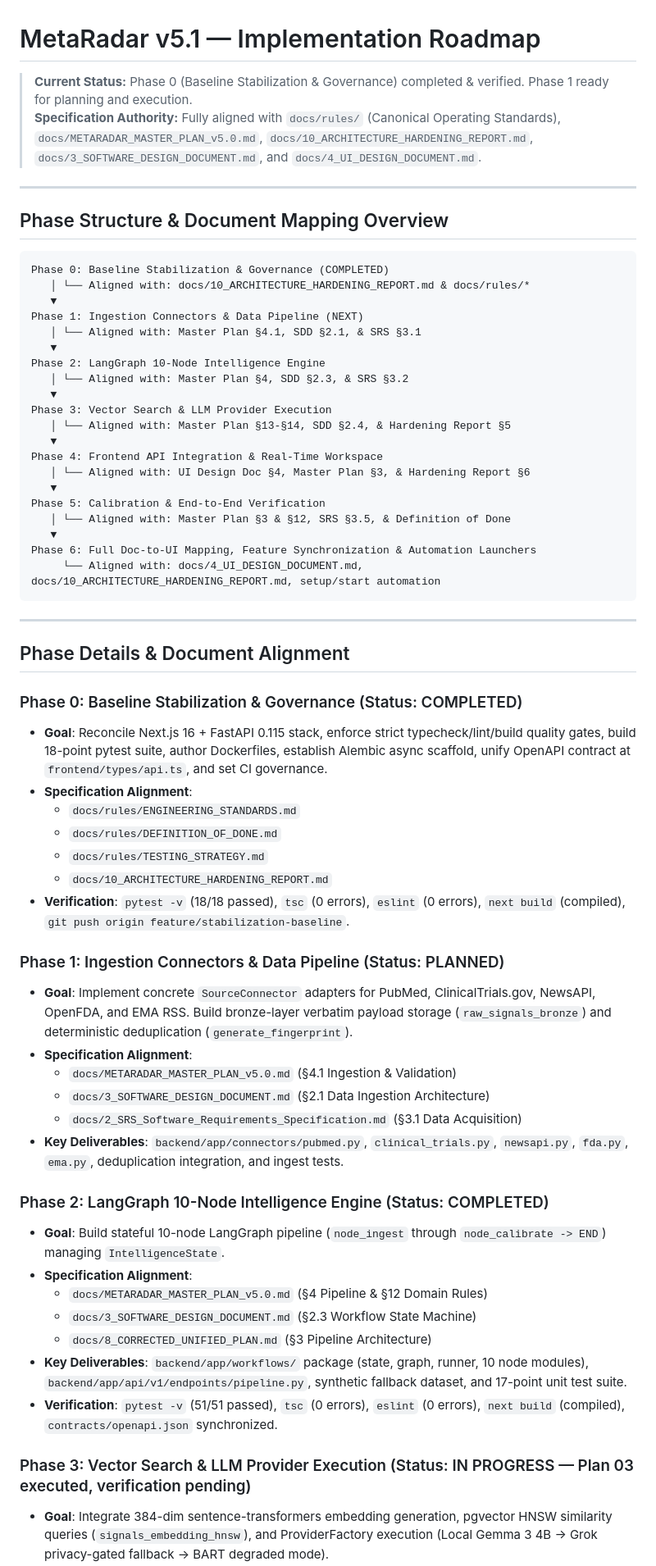
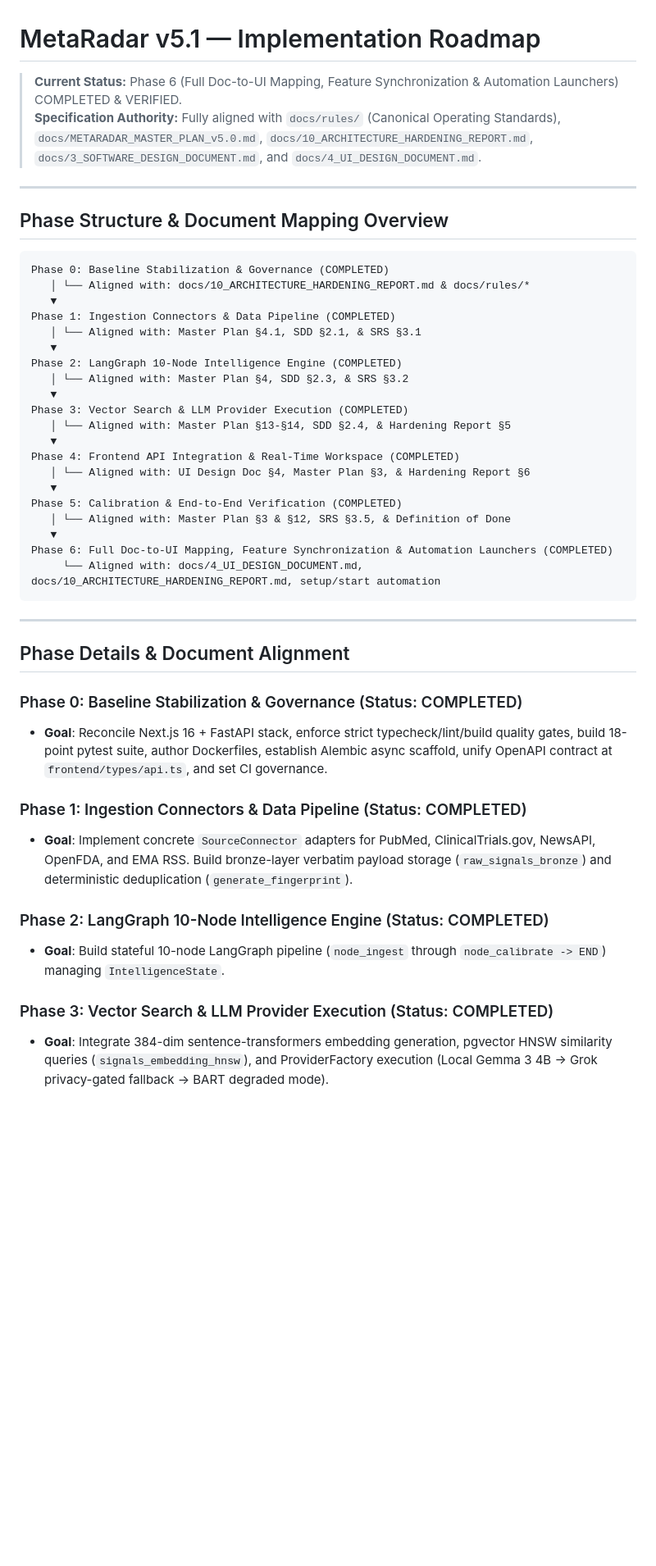
Before and after one commit to VeeruDSai/MetaRadar, a Markdown page: .planning/ROADMAP.md, the part around one of its changes. Shown at 82% size. Drawn GitHub-style; blank space fills up the shorter version.

````diff
--- a/.planning/ROADMAP.md
+++ b/.planning/ROADMAP.md
@@ -1,6 +1,6 @@
 # MetaRadar v5.1 — Implementation Roadmap
 
-> **Current Status:** Phase 0 (Baseline Stabilization & Governance) completed & verified. Phase 1 ready for planning and execution.
+> **Current Status:** Phase 6 (Full Doc-to-UI Mapping, Feature Synchronization & Automation Launchers) COMPLETED & VERIFIED.
 > **Specification Authority:** Fully aligned with `docs/rules/` (Canonical Operating Standards), `docs/METARADAR_MASTER_PLAN_v5.0.md`, `docs/10_ARCHITECTURE_HARDENING_REPORT.md`, `docs/3_SOFTWARE_DESIGN_DOCUMENT.md`, and `docs/4_UI_DESIGN_DOCUMENT.md`.
 
 ---
@@ -11,22 +11,22 @@
 Phase 0: Baseline Stabilization & Governance (COMPLETED)
    │ └── Aligned with: docs/10_ARCHITECTURE_HARDENING_REPORT.md & docs/rules/*
    ▼
-Phase 1: Ingestion Connectors & Data Pipeline (NEXT)
+Phase 1: Ingestion Connectors & Data Pipeline (COMPLETED)
    │ └── Aligned with: Master Plan §4.1, SDD §2.1, & SRS §3.1
    ▼
-Phase 2: LangGraph 10-Node Intelligence Engine
+Phase 2: LangGraph 10-Node Intelligence Engine (COMPLETED)
    │ └── Aligned with: Master Plan §4, SDD §2.3, & SRS §3.2
    ▼
-Phase 3: Vector Search & LLM Provider Execution
+Phase 3: Vector Search & LLM Provider Execution (COMPLETED)
    │ └── Aligned with: Master Plan §13-§14, SDD §2.4, & Hardening Report §5
    ▼
-Phase 4: Frontend API Integration & Real-Time Workspace
+Phase 4: Frontend API Integration & Real-Time Workspace (COMPLETED)
    │ └── Aligned with: UI Design Doc §4, Master Plan §3, & Hardening Report §6
    ▼
-Phase 5: Calibration & End-to-End Verification
+Phase 5: Calibration & End-to-End Verification (COMPLETED)
    │ └── Aligned with: Master Plan §3 & §12, SRS §3.5, & Definition of Done
    ▼
-Phase 6: Full Doc-to-UI Mapping, Feature Synchronization & Automation Launchers
+Phase 6: Full Doc-to-UI Mapping, Feature Synchronization & Automation Launchers (COMPLETED)
      └── Aligned with: docs/4_UI_DESIGN_DOCUMENT.md, docs/10_ARCHITECTURE_HARDENING_REPORT.md, setup/start automation
 ```
 
@@ -35,34 +35,13 @@ Phase 6: Full Doc-to-UI Mapping, Feature Synchronization & Automation Launchers
 ## Phase Details & Document Alignment
 
 ### Phase 0: Baseline Stabilization & Governance (Status: COMPLETED)
+- **Goal**: Reconcile Next.js 16 + FastAPI stack, enforce strict typecheck/lint/build quality gates, build 18-point pytest suite, author Dockerfiles, establish Alembic async scaffold, unify OpenAPI contract at `frontend/types/api.ts`, and set CI governance.
 
-- **Goal**: Reconcile Next.js 16 + FastAPI 0.115 stack, enforce strict typecheck/lint/build quality gates, build 18-point pytest suite, author Dockerfiles, establish Alembic async scaffold, unify OpenAPI contract at `frontend/types/api.ts`, and set CI governance.
-- **Specification Alignment**:
-  - `docs/rules/ENGINEERING_STANDARDS.md`
-  - `docs/rules/DEFINITION_OF_DONE.md`
-  - `docs/rules/TESTING_STRATEGY.md`
-  - `docs/10_ARCHITECTURE_HARDENING_REPORT.md`
-- **Verification**: `pytest -v` (18/18 passed), `tsc` (0 errors), `eslint` (0 errors), `next build` (compiled), `git push origin feature/stabilization-baseline`.
-
-### Phase 1: Ingestion Connectors & Data Pipeline (Status: PLANNED)
-
+### Phase 1: Ingestion Connectors & Data Pipeline (Status: COMPLETED)
 - **Goal**: Implement concrete `SourceConnector` adapters for PubMed, ClinicalTrials.gov, NewsAPI, OpenFDA, and EMA RSS. Build bronze-layer verbatim payload storage (`raw_signals_bronze`) and deterministic deduplication (`generate_fingerprint`).
-- **Specification Alignment**:
-  - `docs/METARADAR_MASTER_PLAN_v5.0.md` (§4.1 Ingestion & Validation)
-  - `docs/3_SOFTWARE_DESIGN_DOCUMENT.md` (§2.1 Data Ingestion Architecture)
-  - `docs/2_SRS_Software_Requirements_Specification.md` (§3.1 Data Acquisition)
-- **Key Deliverables**: `backend/app/connectors/pubmed.py`, `clinical_trials.py`, `newsapi.py`, `fda.py`, `ema.py`, deduplication integration, and ingest tests.
 
 ### Phase 2: LangGraph 10-Node Intelligence Engine (Status: COMPLETED)
+- **Goal**: Build stateful 10-node LangGraph pipeline (`node_ingest` through `node_calibrate -> END`) managing `IntelligenceState`.
 
-- **Goal**: Build stateful 10-node LangGraph pipeline (`node_ingest` through `node_calibrate -> END`) managing `IntelligenceState`.
-- **Specification Alignment**:
-  - `docs/METARADAR_MASTER_PLAN_v5.0.md` (§4 Pipeline & §12 Domain Rules)
-  - `docs/3_SOFTWARE_DESIGN_DOCUMENT.md` (§2.3 Workflow State Machine)
-  - `docs/8_CORRECTED_UNIFIED_PLAN.md` (§3 Pipeline Architecture)
-- **Key Deliverables**: `backend/app/workflows/` package (state, graph, runner, 10 node modules), `backend/app/api/v1/endpoints/pipeline.py`, synthetic fallback dataset, and 17-point unit test suite.
-- **Verification**: `pytest -v` (51/51 passed), `tsc` (0 errors), `eslint` (0 errors), `next build` (compiled), `contracts/openapi.json` synchronized.
-
-### Phase 3: Vector Search & LLM Provider Execution (Status: IN PROGRESS — Plan 03 executed, verification pending)
-
+### Phase 3: Vector Search & LLM Provider Execution (Status: COMPLETED)
 - **Goal**: Integrate 384-dim sentence-transformers embedding generation, pgvector HNSW similarity queries (`signals_embedding_hnsw`), and ProviderFactory execution (Local Gemma 3 4B -> Grok privacy-gated fallback -> BART degraded mode).
````
Also changed, not shown: other parts of .planning/ROADMAP.md (+9 -39 lines), .planning/STATE.md (+36 -41 lines).
